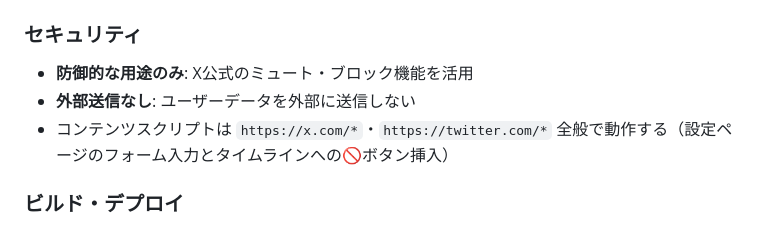
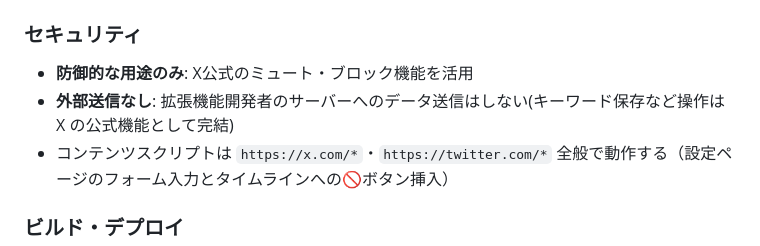
Before and after one commit to zaichu/x-context-toolkit, a Markdown page: .claude/CLAUDE.md, the part around the change. Rendered like a GitHub page.

Commit message:
docs: .claude/CLAUDE.md の外部送信説明を README の正確化に揃える

```diff
--- a/.claude/CLAUDE.md
+++ b/.claude/CLAUDE.md
@@ -64,7 +64,7 @@ src/
 
 ### セキュリティ
 - **防御的な用途のみ**: X公式のミュート・ブロック機能を活用
-- **外部送信なし**: ユーザーデータを外部に送信しない
+- **外部送信なし**: 拡張機能開発者のサーバーへのデータ送信はしない(キーワード保存など操作は X の公式機能として完結)
 - コンテンツスクリプトは `https://x.com/*`・`https://twitter.com/*` 全般で動作する（設定ページのフォーム入力とタイムラインへの🚫ボタン挿入）
 
 ### ビルド・デプロイ
```
